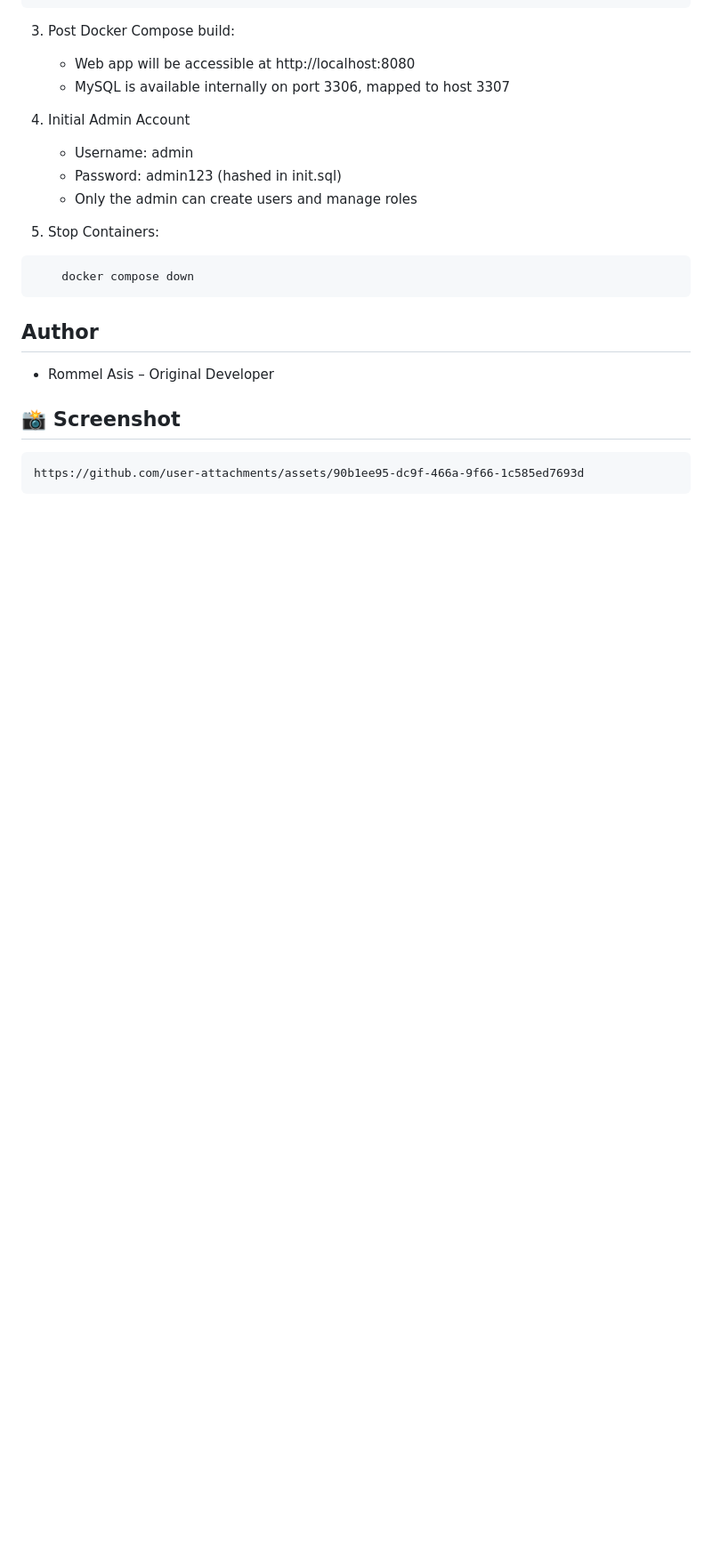
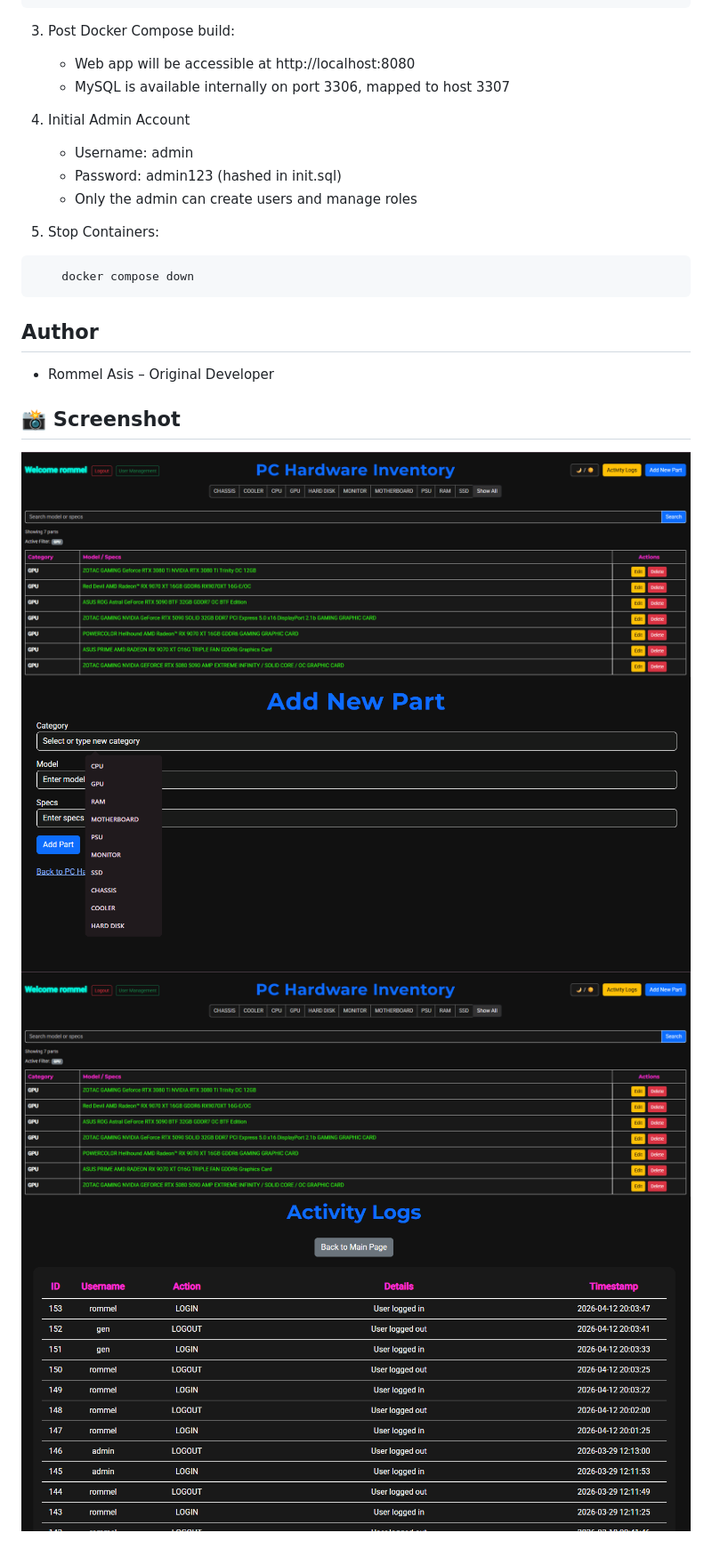
Before and after one commit to raketqueen/Computer-Parts-Service-Role-Based-Access, a Markdown page: README.md, the part around one of its changes. Shown at 89% size. Rendered like a GitHub page; pictures changed too: images/activity_logs.gif (added), images/add-part-page.gif (added), images/editor-page-1.gif (added); blank space fills up the shorter version.

````diff
--- a/README.md
+++ b/README.md
@@ -127,6 +129,7 @@ computer-parts-service/
 - Rommel Asis – Original Developer
 
 ## 📸 Screenshot
-```
-https://github.com/user-attachments/assets/90b1ee95-dc9f-466a-9f66-1c585ed7693d
-```
+![alt text](images/editor-page.gif)
+![alt text](images/add-part-page.gif)
+![alt text](images/editor-page-1.gif)
+![alt text](images/activity_logs.gif)
````
Also changed, not shown: other parts of README.md (+2 -0 lines), images/login-page.gif (added).
